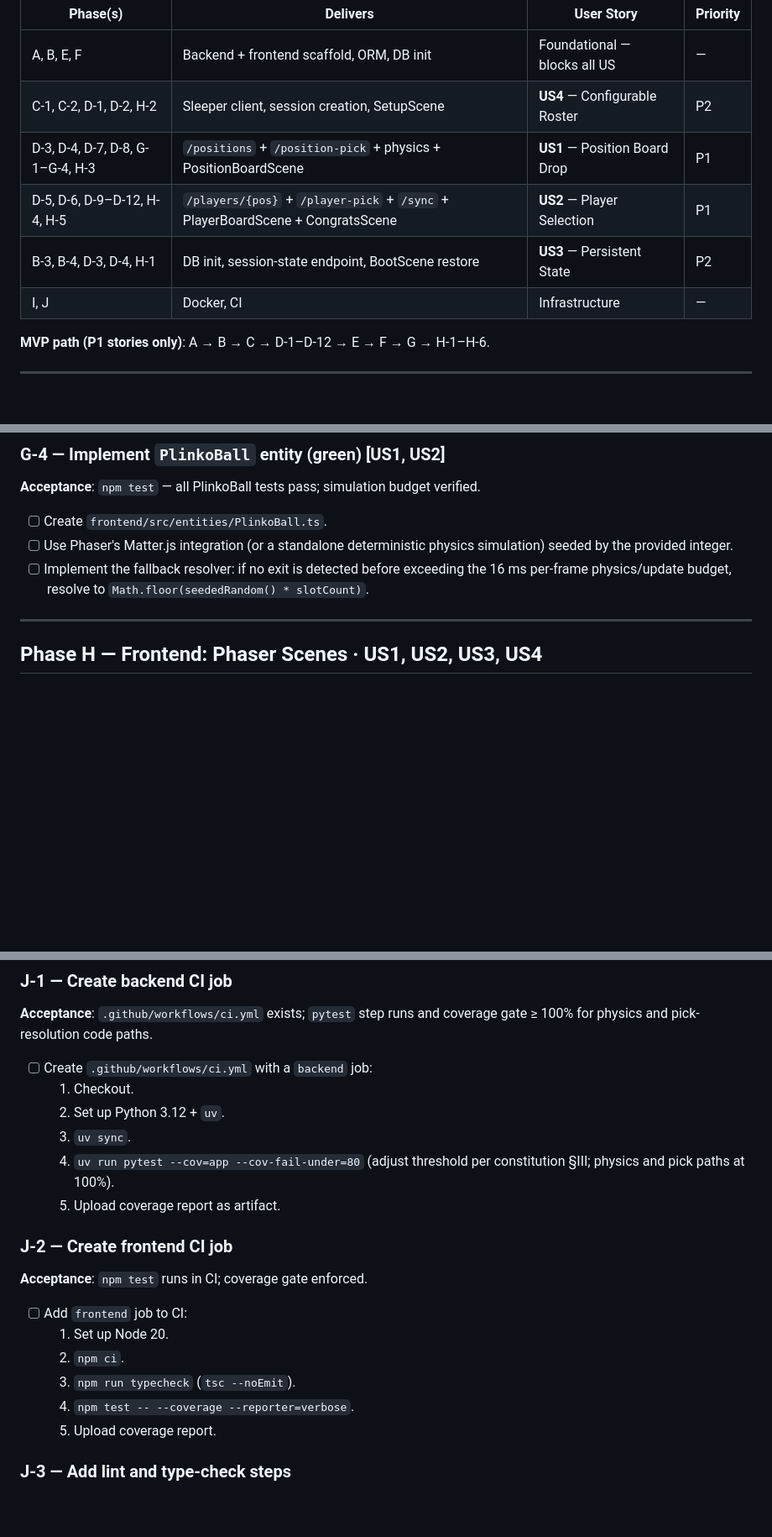
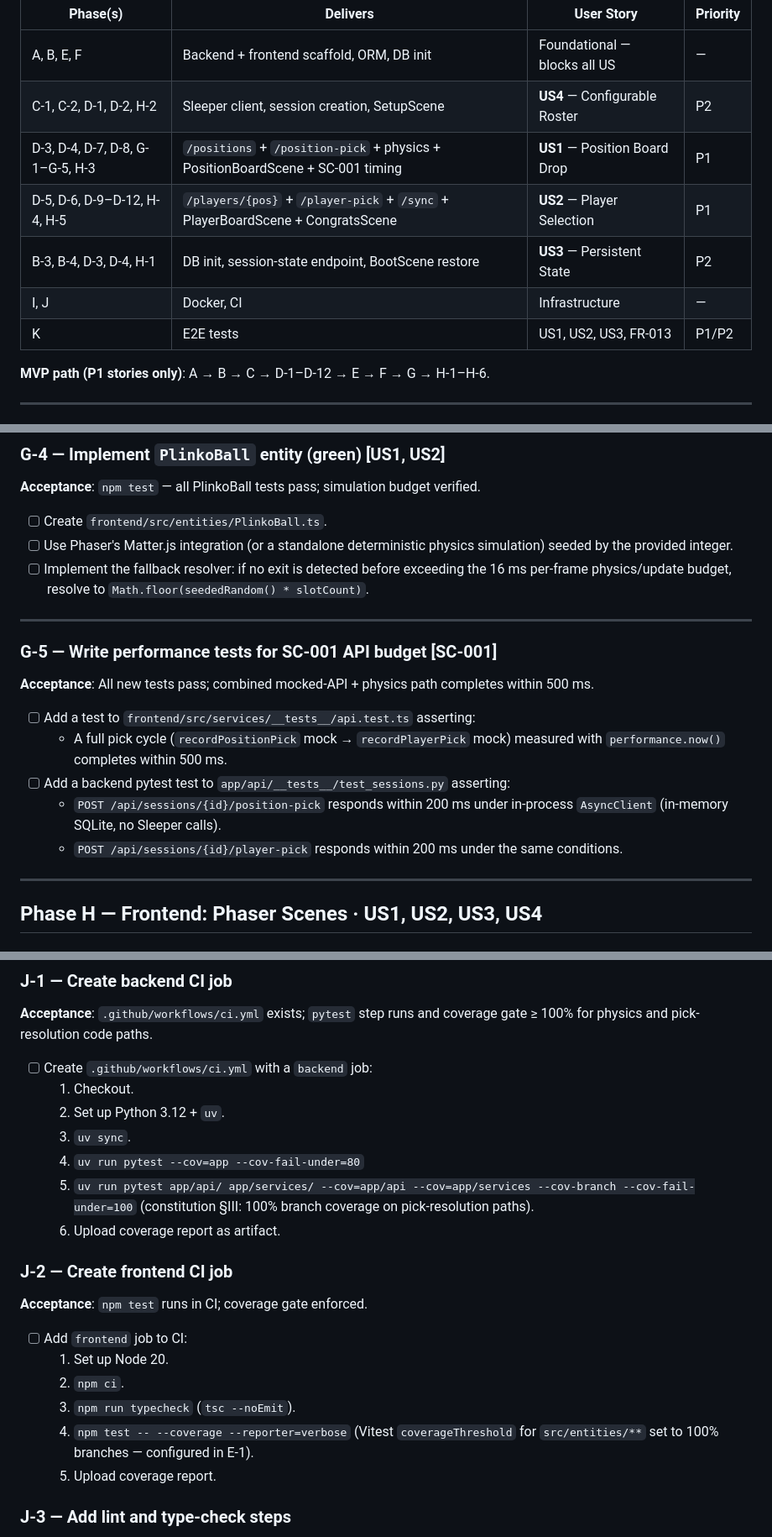
Before and after one commit to ViscousOx/fantasy-football-plinko, a Markdown page: specs/001-plinko-game-help/tasks.md, 3 parts joined by grey strips. Shown at 84% size. Rendered like a GitHub page; blank space fills up the shorter version.

```diff
--- a/specs/001-plinko-game-help/tasks.md
+++ b/specs/001-plinko-game-help/tasks.md
@@ -12,10 +12,11 @@ Tasks are organized by technical layer to enforce the test-first dependency orde
 |---|---|---|---|
 | A, B, E, F | Backend + frontend scaffold, ORM, DB init | Foundational — blocks all US | — |
 | C-1, C-2, D-1, D-2, H-2 | Sleeper client, session creation, SetupScene | **US4** — Configurable Roster | P2 |
-| D-3, D-4, D-7, D-8, G-1–G-4, H-3 | `/positions` + `/position-pick` + physics + PositionBoardScene | **US1** — Position Board Drop | P1 |
+| D-3, D-4, D-7, D-8, G-1–G-5, H-3 | `/positions` + `/position-pick` + physics + PositionBoardScene + SC-001 timing | **US1** — Position Board Drop | P1 |
 | D-5, D-6, D-9–D-12, H-4, H-5 | `/players/{pos}` + `/player-pick` + `/sync` + PlayerBoardScene + CongratsScene | **US2** — Player Selection | P1 |
 | B-3, B-4, D-3, D-4, H-1 | DB init, session-state endpoint, BootScene restore | **US3** — Persistent State | P2 |
 | I, J | Docker, CI | Infrastructure | — |
+| K | E2E tests | US1, US2, US3, FR-013 | P1/P2 |
 
 **MVP path (P1 stories only)**: A → B → C → D-1–D-12 → E → F → G → H-1–H-6.
 
@@ -301,6 +302,18 @@ Tasks are organized by technical layer to enforce the test-first dependency orde
 - [ ] Create `frontend/src/entities/PlinkoBall.ts`.
 - [ ] Use Phaser's Matter.js integration (or a standalone deterministic physics simulation) seeded by the provided integer.
 - [ ] Implement the fallback resolver: if no exit is detected before exceeding the 16 ms per-frame physics/update budget, resolve to `Math.floor(seededRandom() * slotCount)`.
+
+---
+
+### G-5 — Write performance tests for SC-001 API budget [SC-001]
+
+**Acceptance**: All new tests pass; combined mocked-API + physics path completes within 500 ms.
+
+- [ ] Add a test to `frontend/src/services/__tests__/api.test.ts` asserting:
+  - A full pick cycle (`recordPositionPick` mock → `recordPlayerPick` mock) measured with `performance.now()` completes within 500 ms.
+- [ ] Add a backend pytest test to `app/api/__tests__/test_sessions.py` asserting:
+  - `POST /api/sessions/{id}/position-pick` responds within 200 ms under in-process `AsyncClient` (in-memory SQLite, no Sleeper calls).
+  - `POST /api/sessions/{id}/player-pick` responds within 200 ms under the same conditions.
 
 ---
 
@@ -406,8 +419,9 @@ Tasks are organized by technical layer to enforce the test-first dependency orde
   1. Checkout.
   2. Set up Python 3.12 + `uv`.
   3. `uv sync`.
-  4. `uv run pytest --cov=app --cov-fail-under=80` (adjust threshold per constitution §III; physics and pick paths at 100%).
-  5. Upload coverage report as artifact.
+  4. `uv run pytest --cov=app --cov-fail-under=80`
+  5. `uv run pytest app/api/ app/services/ --cov=app/api --cov=app/services --cov-branch --cov-fail-under=100` (constitution §III: 100% branch coverage on pick-resolution paths).
+  6. Upload coverage report as artifact.
 
 ### J-2 — Create frontend CI job
 
@@ -417,7 +431,7 @@ Tasks are organized by technical layer to enforce the test-first dependency orde
   1. Set up Node 20.
   2. `npm ci`.
   3. `npm run typecheck` (`tsc --noEmit`).
-  4. `npm test -- --coverage --reporter=verbose`.
+  4. `npm test -- --coverage --reporter=verbose` (Vitest `coverageThreshold` for `src/entities/**` set to 100% branches — configured in E-1).
   5. Upload coverage report.
 
 ### J-3 — Add lint and type-check steps
```
Also changed, not shown: other parts of specs/001-plinko-game-help/tasks.md (+52 -1 lines), specs/001-plinko-game-help/plan.md (+4 -3 lines), specs/001-plinko-game-help/spec.md (+7 -7 lines).
